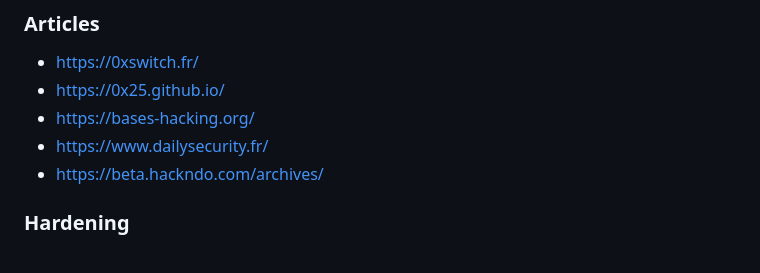
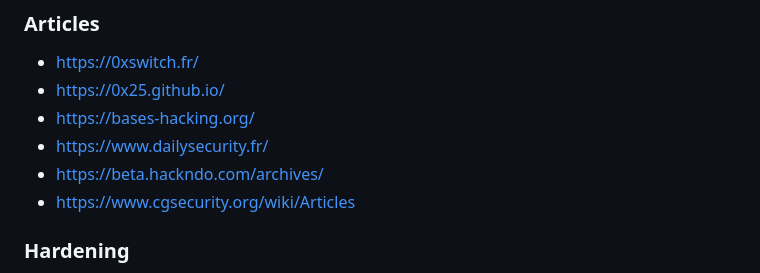
Before and after one commit to 4nuit/Hacking, a Markdown page: README.md, the part around the change. GitHub-like rendering.

```diff
--- a/README.md
+++ b/README.md
@@ -41,6 +41,7 @@
 - https://bases-hacking.org/
 - https://www.dailysecurity.fr/
 - https://beta.hackndo.com/archives/
+- https://www.cgsecurity.org/wiki/Articles
 
 ### Hardening
 
```
Also changed, not shown: web/README.md (+14 -17 lines).
